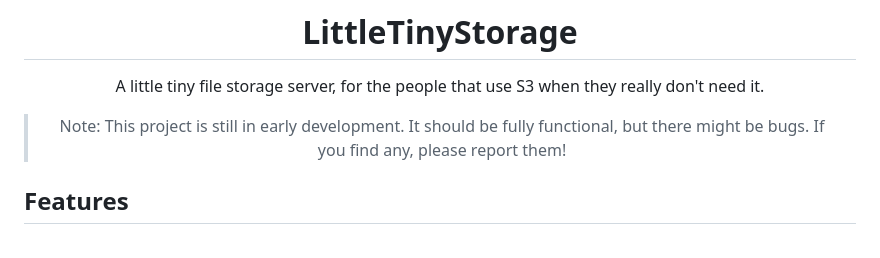
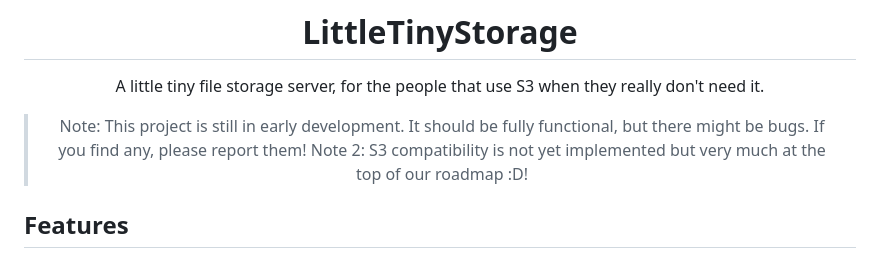
Before and after one commit to dandanthedev/littletinystorage, a Markdown page: README.md, the part around the change. Rendered like a GitHub page.

```diff
--- a/README.md
+++ b/README.md
@@ -6,6 +6,7 @@
 A little tiny file storage server, for the people that use S3 when they really don't need it.
 
 > Note: This project is still in early development. It should be fully functional, but there might be bugs. If you find any, please report them!
+> Note 2: S3 compatibility is not yet implemented but very much at the top of our roadmap :D!
 
 </div>
 
```
